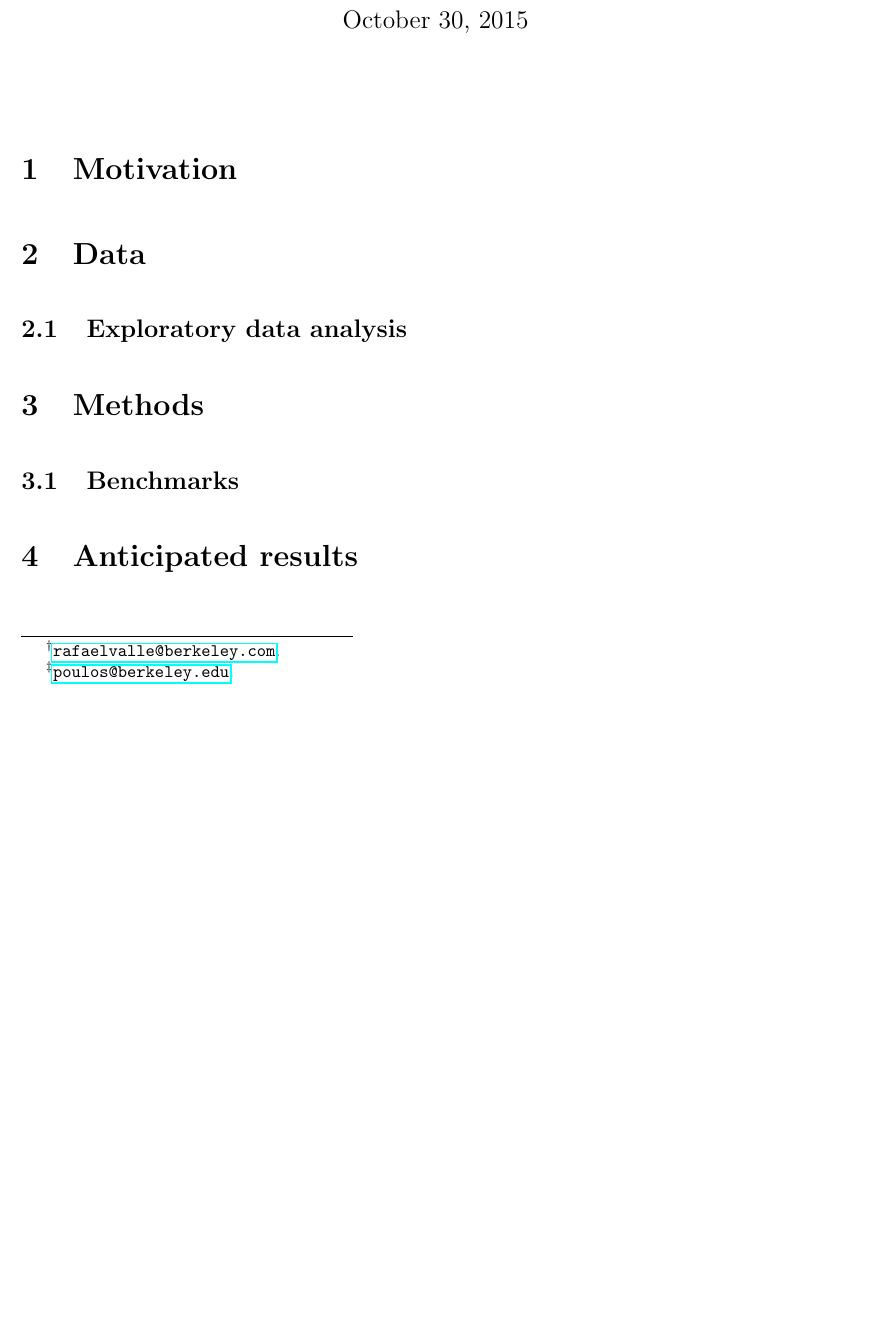
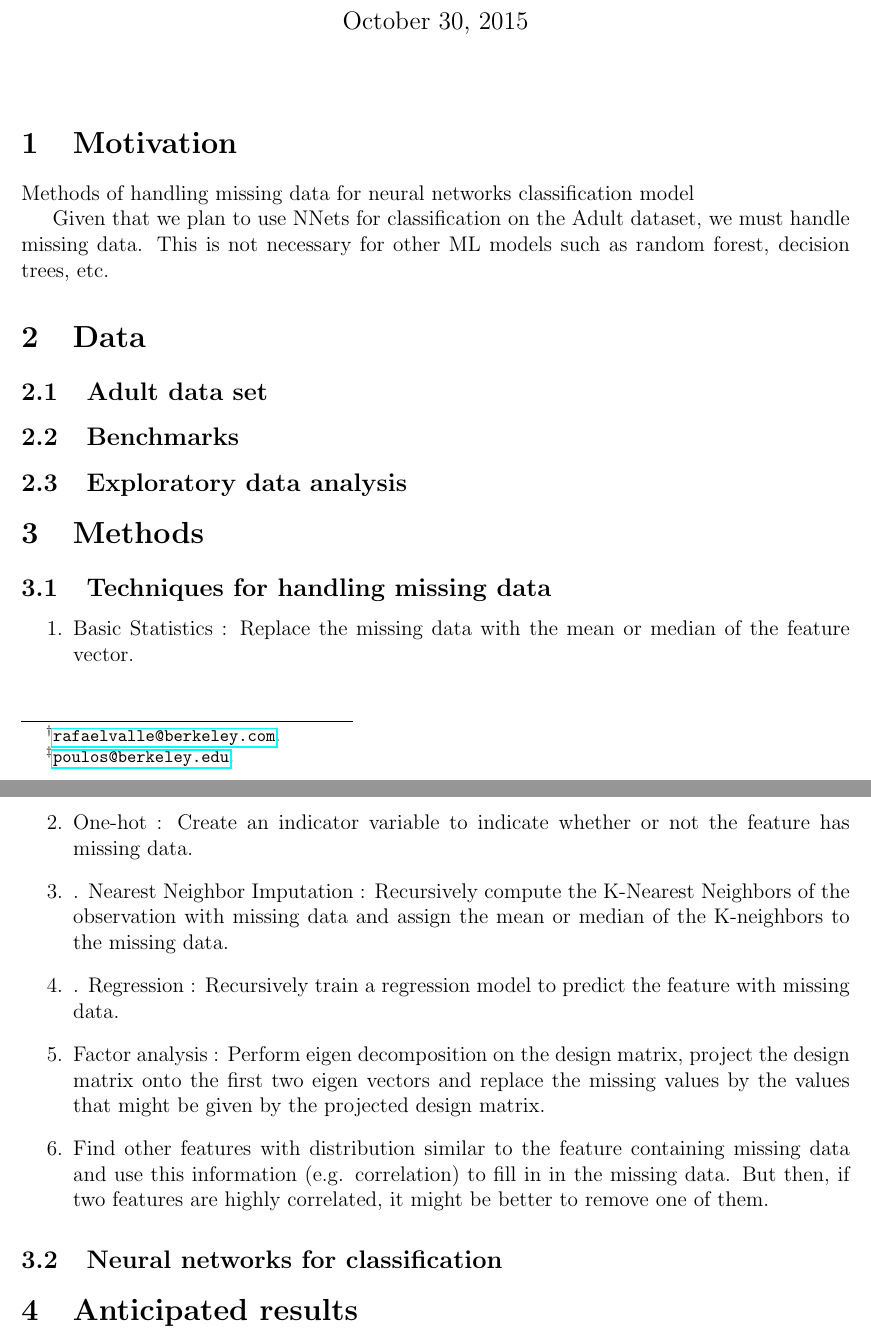
Before and after one commit to jvpoulos/cs289-project, a LaTeX document (initial-report/initial-report.tex): part of page 1 of 3 before the commit and two parts of pages 1 and 2 of 3 after it, the two joined at a grey line, cut so that both start at the same text, the shorter picture padded with empty space. Compiled offline with LaTeX, dvips and Ghostscript.

Commit message:
revise outline for initial report

```diff
--- a/initial-report/initial-report.tex
+++ b/initial-report/initial-report.tex
@@ -64,7 +64,7 @@ Jason Poulos\thanks{\href{mailto:poulos@berkeley.edu}{\nolinkurl{poulos@berkeley
 %\makeatother   % Cancel the effect of \makeatletter
 
 % Set Spacing
-\doublespacing
+%\doublespacing
 
 %Theorem
 \newtheorem{theorem}{Theorem}
@@ -113,11 +113,20 @@ Jason Poulos\thanks{\href{mailto:poulos@berkeley.edu}{\nolinkurl{poulos@berkeley
 
 \section{Motivation}
 
+Methods of handling missing data for neural networks classification model
+
+Given that we plan to use NNets for classification on the Adult dataset, we must handle missing data. This is not necessary for other ML models such as random forest, decision trees, etc.
+
 %Include necessary ?background? information: What is the application domain and/or field of research? Why is the problem important? What specific questions are you trying to answer?
 
 \section{Data}
 
 %Talk about what data sources you are planning to use, including number of samples and number of features (if it's visual data -- include a sample).
+
+\subsection{Adult data set}
+
+\subsection{Benchmarks}
+% Table comparing accuracies for different models
 
 \subsection{Exploratory data analysis}
 % Table showing proportion of missing values for each feature
@@ -126,8 +135,22 @@ Jason Poulos\thanks{\href{mailto:poulos@berkeley.edu}{\nolinkurl{poulos@berkeley
 
 %Explain which methods you are planning to use and why.
 
-\subsection{Benchmarks}
-% Table comparing accuracies for different models
+\subsection{Techniques for handling missing data}
+
+\begin{enumerate}
+\item Basic Statistics : Replace the missing data with the mean or median of the feature vector.
+\item One-hot : Create an indicator variable to indicate whether or not the feature has missing data.
+\item. Nearest Neighbor Imputation : Recursively compute the K-Nearest Neighbors of the observation with missing data and
+   assign the mean or median of the K-neighbors to the missing data.
+\item. Regression : Recursively train a regression model to predict the feature with missing
+   data.
+\item Factor analysis : Perform eigen decomposition on the design matrix, project the design matrix onto the first two eigen
+   vectors and replace the missing values by the values that might be given by
+   the projected design matrix.
+\item Find other features with distribution similar to the feature containing missing data and use this information (e.g. correlation) to fill in in the missing data. But then, if two features are highly correlated, it might be better to remove one of them.
+\end{enumerate}
+
+\subsection{Neural networks for classification}
 
 \section{Anticipated results}
 
```
Also changed, not shown: initial-report/initial-report.pdf, initial-report/initial-report.tex (12 more changed lines), 4 other files.
